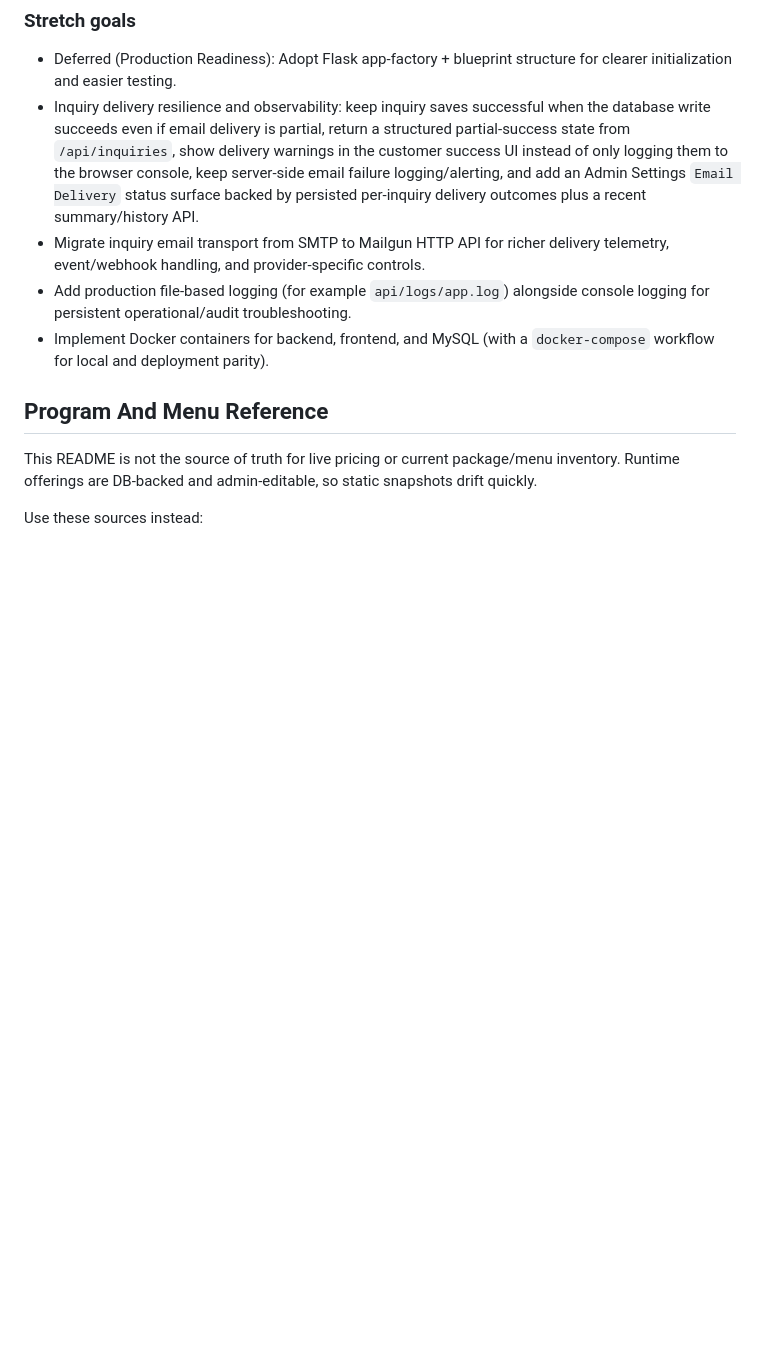
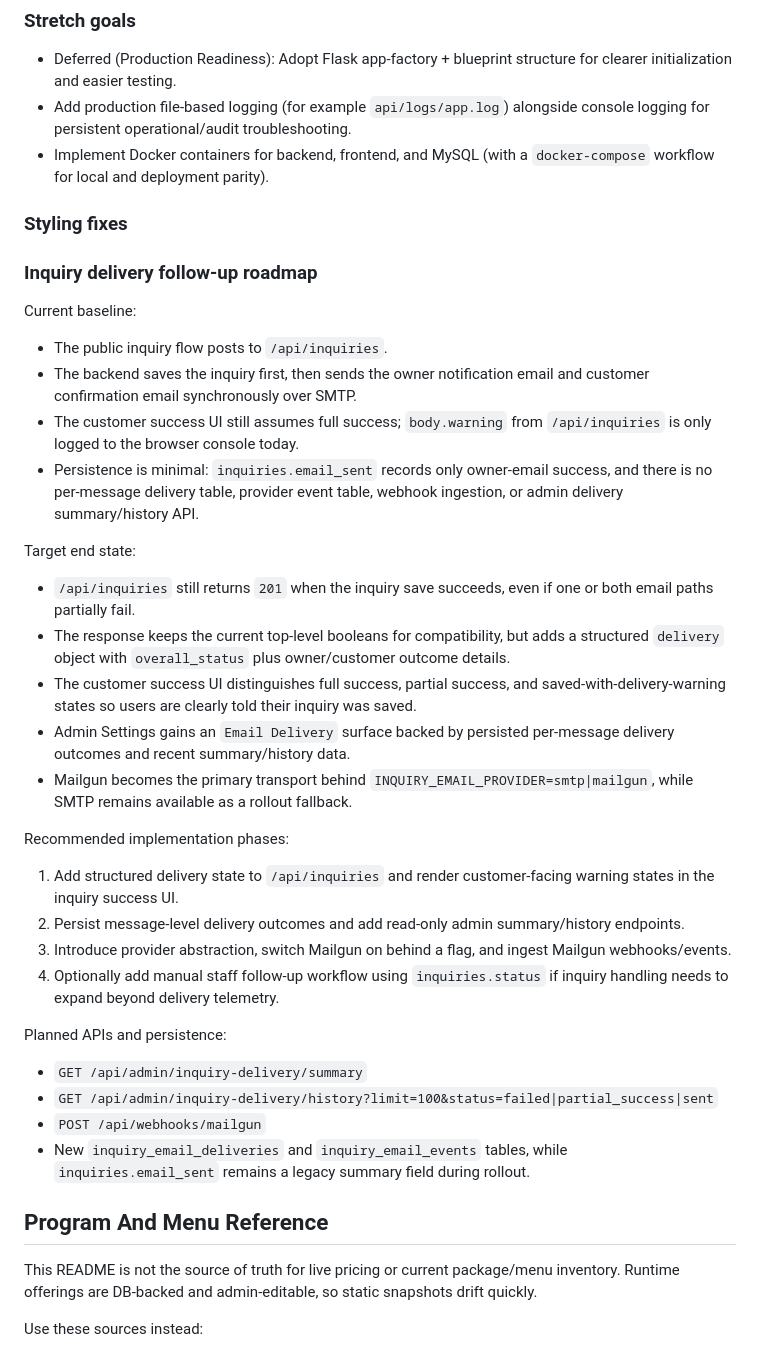
Before and after one commit to smith-cameron/PostCatering, a Markdown page: README.md, the part around the change. Drawn GitHub-style; blank space fills up the shorter version.

Commit message:
docs(readme): update known gaps roadmap

```diff
--- a/README.md
+++ b/README.md
@@ -628,10 +628,37 @@ Backend:
 
 ### Stretch goals
 - Deferred (Production Readiness): Adopt Flask app-factory + blueprint structure for clearer initialization and easier testing.
-- Inquiry delivery resilience and observability: keep inquiry saves successful when the database write succeeds even if email delivery is partial, return a structured partial-success state from `/api/inquiries`, show delivery warnings in the customer success UI instead of only logging them to the browser console, keep server-side email failure logging/alerting, and add an Admin Settings `Email Delivery` status surface backed by persisted per-inquiry delivery outcomes plus a recent summary/history API.
-- Migrate inquiry email transport from SMTP to Mailgun HTTP API for richer delivery telemetry, event/webhook handling, and provider-specific controls.
 - Add production file-based logging (for example `api/logs/app.log`) alongside console logging for persistent operational/audit troubleshooting.
 - Implement Docker containers for backend, frontend, and MySQL (with a `docker-compose` workflow for local and deployment parity).
+
+### Styling fixes
+
+### Inquiry delivery follow-up roadmap
+
+Current baseline:
+- The public inquiry flow posts to `/api/inquiries`.
+- The backend saves the inquiry first, then sends the owner notification email and customer confirmation email synchronously over SMTP.
+- The customer success UI still assumes full success; `body.warning` from `/api/inquiries` is only logged to the browser console today.
+- Persistence is minimal: `inquiries.email_sent` records only owner-email success, and there is no per-message delivery table, provider event table, webhook ingestion, or admin delivery summary/history API.
+
+Target end state:
+- `/api/inquiries` still returns `201` when the inquiry save succeeds, even if one or both email paths partially fail.
+- The response keeps the current top-level booleans for compatibility, but adds a structured `delivery` object with `overall_status` plus owner/customer outcome details.
+- The customer success UI distinguishes full success, partial success, and saved-with-delivery-warning states so users are clearly told their inquiry was saved.
+- Admin Settings gains an `Email Delivery` surface backed by persisted per-message delivery outcomes and recent summary/history data.
+- Mailgun becomes the primary transport behind `INQUIRY_EMAIL_PROVIDER=smtp|mailgun`, while SMTP remains available as a rollout fallback.
+
+Recommended implementation phases:
+1. Add structured delivery state to `/api/inquiries` and render customer-facing warning states in the inquiry success UI.
+2. Persist message-level delivery outcomes and add read-only admin summary/history endpoints.
+3. Introduce provider abstraction, switch Mailgun on behind a flag, and ingest Mailgun webhooks/events.
+4. Optionally add manual staff follow-up workflow using `inquiries.status` if inquiry handling needs to expand beyond delivery telemetry.
+
+Planned APIs and persistence:
+- `GET /api/admin/inquiry-delivery/summary`
+- `GET /api/admin/inquiry-delivery/history?limit=100&status=failed|partial_success|sent`
+- `POST /api/webhooks/mailgun`
+- New `inquiry_email_deliveries` and `inquiry_email_events` tables, while `inquiries.email_sent` remains a legacy summary field during rollout.
 
 ## Program And Menu Reference
 
```
